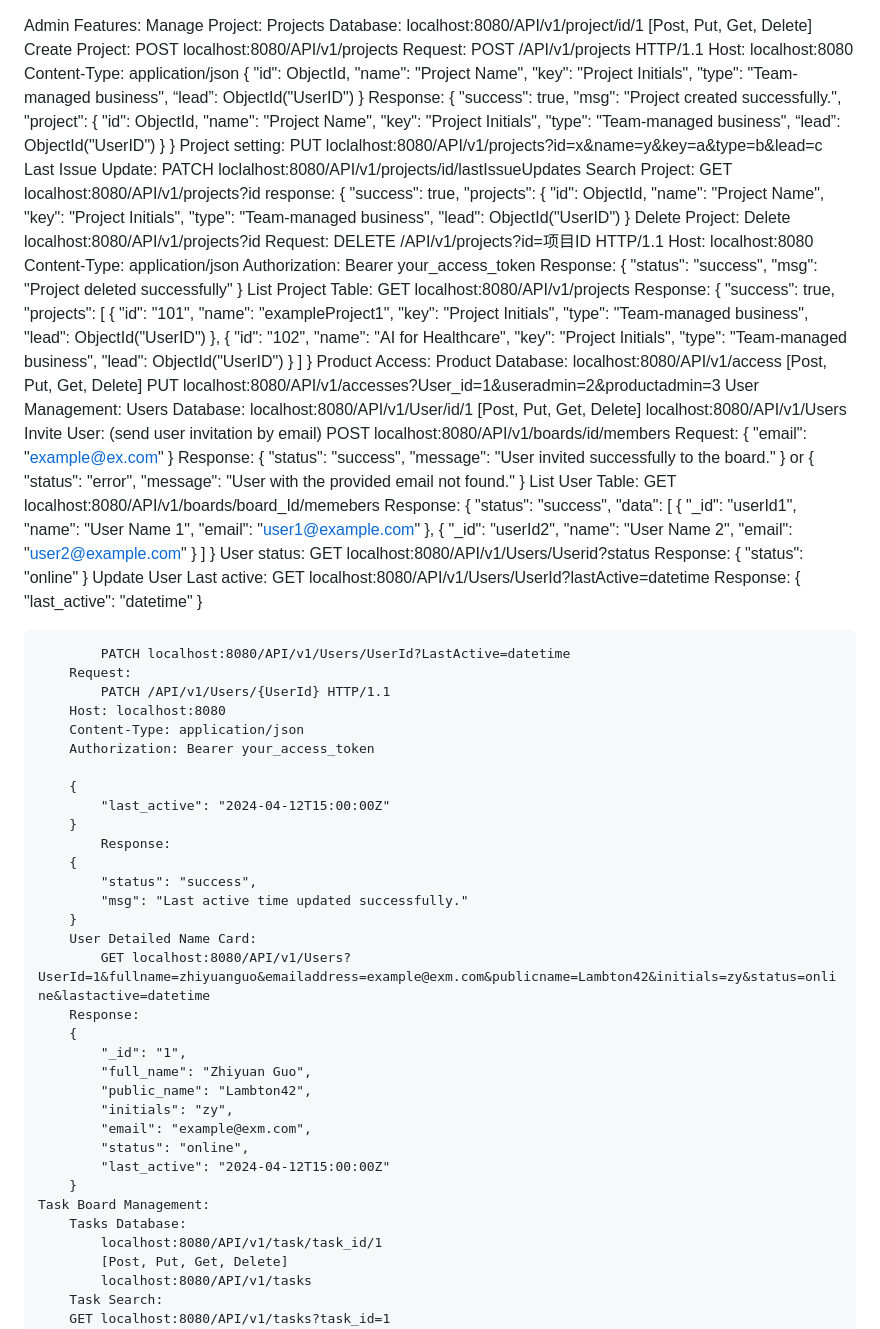
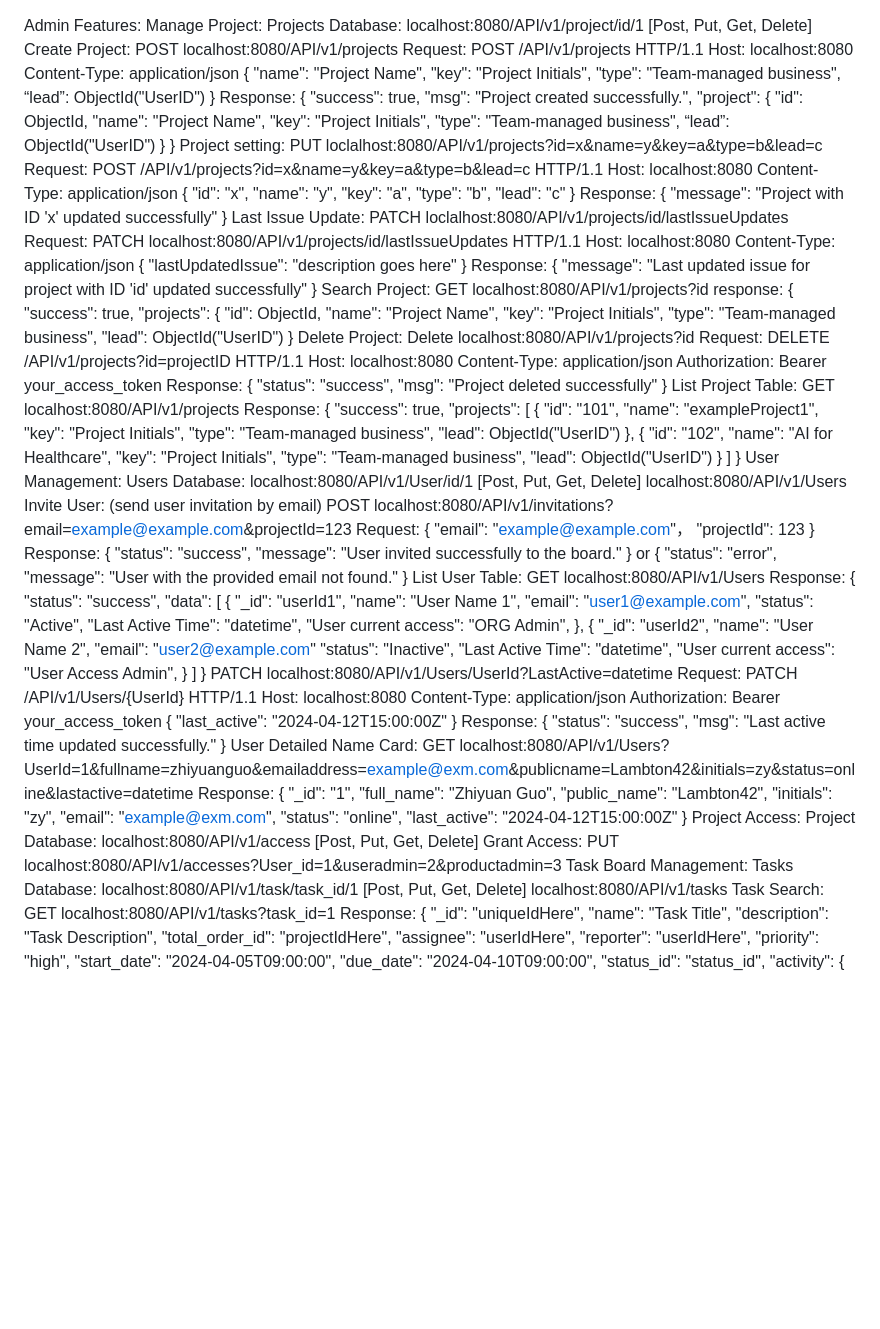
Before and after one commit to LeonQC/Taskify-Services, a Markdown page: APIURLS.md, the part around the change printed below. GitHub-like rendering; blank space fills up the shorter version.

```diff
--- a/APIURLS.md
+++ b/APIURLS.md
@@ -10,7 +10,6 @@ Admin Features:
                 Host: localhost:8080
                 Content-Type: application/json
                 {
-		  "id": ObjectId,
 		  "name": "Project Name",
 		   "key": "Project Initials",
 		   "type": "Team-managed business",
@@ -30,8 +29,34 @@ Admin Features:
                 }
 	Project setting:
  	    PUT loclalhost:8080/API/v1/projects?id=x&name=y&key=a&type=b&lead=c
+            Request:
+	    	POST /API/v1/projects?id=x&name=y&key=a&type=b&lead=c HTTP/1.1
+                Host: localhost:8080
+		Content-Type: application/json
+		{
+		    "id": "x",
+		    "name": "y",
+		    "key": "a",
+		    "type": "b",
+		    "lead": "c"
+		}
+	     Response:
+		{
+		    "message": "Project with ID 'x' updated successfully"
+		}
       	Last Issue Update:
        	    PATCH loclalhost:8080/API/v1/projects/id/lastIssueUpdates
+	    Request:
+     		PATCH localhost:8080/API/v1/projects/id/lastIssueUpdates HTTP/1.1
+                Host: localhost:8080
+		Content-Type: application/json
+  		{
+		    "lastUpdatedIssue": "description goes here"
+		}
+  	    Response:
+       		{
+		    "message": "Last updated issue for project with ID 'id' updated successfully"
+		}
         Search Project:
             GET localhost:8080/API/v1/projects?id
 	    response:
@@ -47,7 +72,7 @@ Admin Features:
         Delete Project:
             Delete localhost:8080/API/v1/projects?id
 	    Request:
-		DELETE /API/v1/projects?id=项目ID HTTP/1.1
+		DELETE /API/v1/projects?id=projectID HTTP/1.1
 		Host: localhost:8080
 		Content-Type: application/json
 		Authorization: Bearer your_access_token
@@ -78,21 +103,17 @@ Admin Features:
                         }
                     ]
                 }
-    Product Access:
-    	Product Database:
-     	    localhost:8080/API/v1/access
-            [Post, Put, Get, Delete]
- 	PUT localhost:8080/API/v1/accesses?User_id=1&useradmin=2&productadmin=3
     User Management:
         Users Database:
             localhost:8080/API/v1/User/id/1
             [Post, Put, Get, Delete]
             localhost:8080/API/v1/Users
         Invite User: (send user invitation by email)
-            POST localhost:8080/API/v1/boards/id/members
+            POST localhost:8080/API/v1/invitations?email=example@example.com&projectId=123
 	    Request:
      		{
-		  "email": "example@ex.com"
+		  "email": "example@example.com"，
+    		  "projectId": 123
 		}
      	    Response:
 	  	{
@@ -105,7 +126,7 @@ Admin Features:
 		  "message": "User with the provided email not found."
 		}
         List User Table:
-            GET localhost:8080/API/v1/boards/board_Id/memebers
+            GET localhost:8080/API/v1/Users
      	    Response:
 		{
 		    "status": "success",
@@ -113,35 +134,27 @@ Admin Features:
 		        {
 		            "_id": "userId1",
 		            "name": "User Name 1",
-		            "email": "user1@example.com"
+		            "email": "user1@example.com",
+	      		    "status": "Active",
+	     		    "Last Active Time": "datetime",
+	    		    "User current access": "ORG Admin",
 		        },
 		        {
 		            "_id": "userId2",
 		            "name": "User Name 2",
 		            "email": "user2@example.com"
+	      		    "status": "Inactive",
+	     		    "Last Active Time": "datetime",
+	    		    "User current access": "User Access Admin",
 		        }
 		    ]
 		}
-        User status:
-            GET localhost:8080/API/v1/Users/Userid?status
-     	    Response:
-		{
-	    		"status": "online"
-		}
-        Update User Last active:
-            GET localhost:8080/API/v1/Users/UserId?lastActive=datetime
-     	    Response:
-		{
-	    		"last_active": "datetime"
-		}
-
             PATCH localhost:8080/API/v1/Users/UserId?LastActive=datetime
 	    Request:
      		PATCH /API/v1/Users/{UserId} HTTP/1.1
 		Host: localhost:8080
 		Content-Type: application/json
 		Authorization: Bearer your_access_token
-
 		{
 		    "last_active": "2024-04-12T15:00:00Z"
 		}
@@ -162,6 +175,12 @@ Admin Features:
 		    "status": "online",
 		    "last_active": "2024-04-12T15:00:00Z"
 		}
+      Project Access:
+    	Project Database:
+     	    localhost:8080/API/v1/access
+            [Post, Put, Get, Delete]
+	    Grant Access:
+	    	PUT localhost:8080/API/v1/accesses?User_id=1&useradmin=2&productadmin=3
     Task Board Management:
         Tasks Database:
             localhost:8080/API/v1/task/task_id/1
```
Also changed, not shown: other parts of APIURLS.md (+42 -18 lines).
